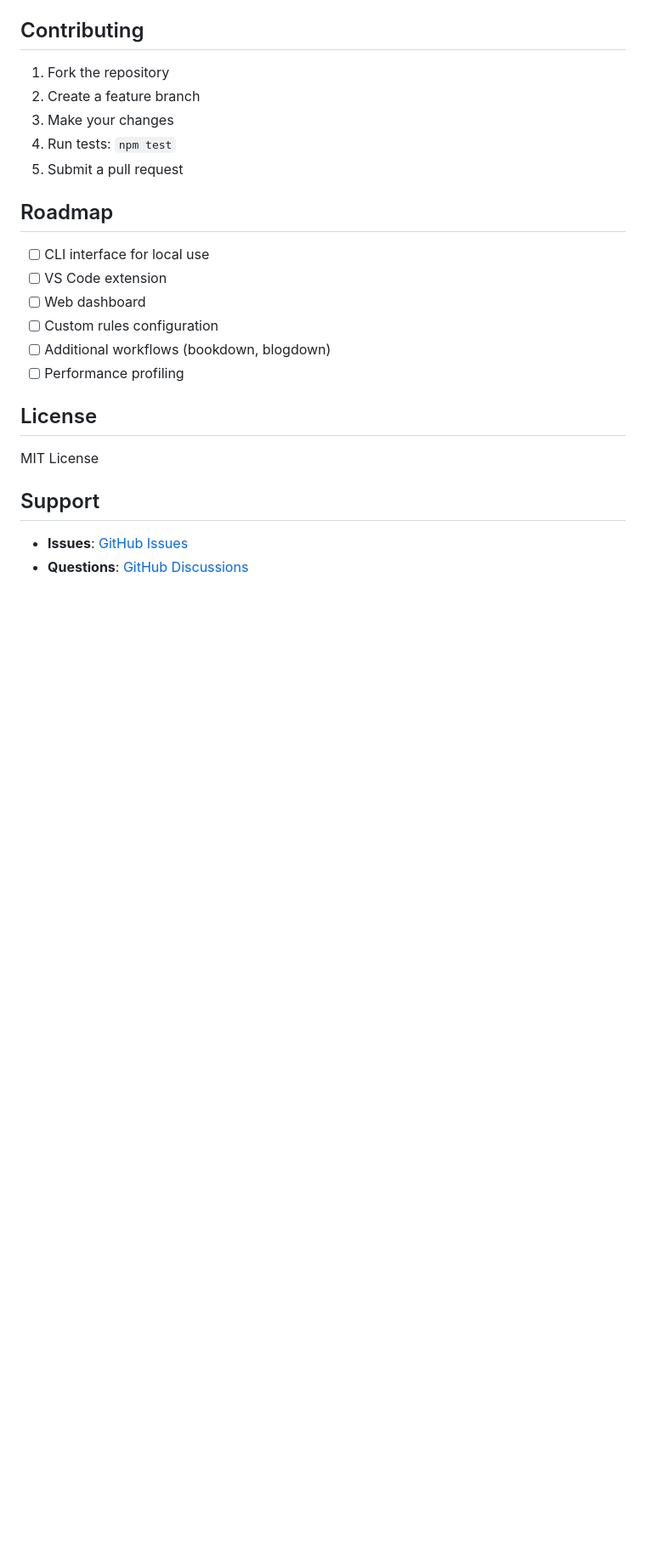
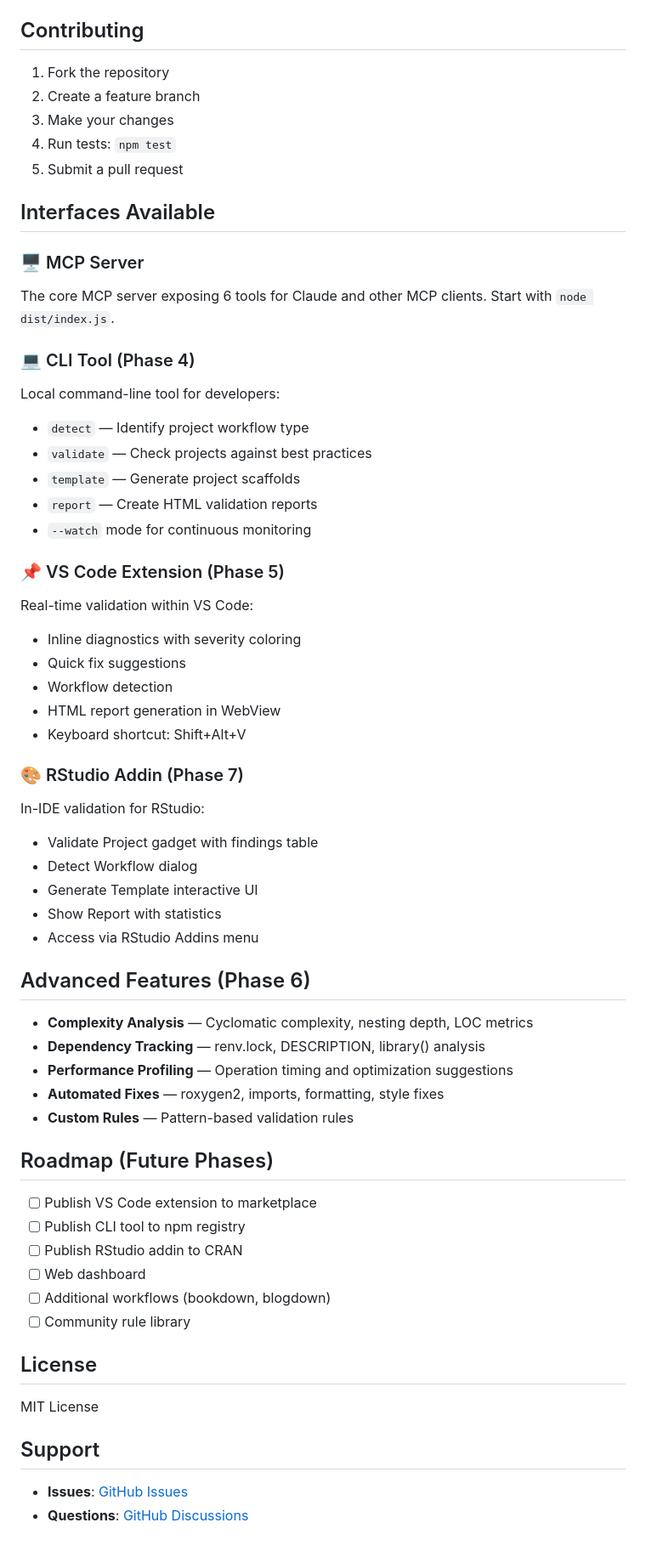
Before and after one commit to alexseymer/r-best-practice-mcp, a Markdown page: README.md, the part around one of its changes. Shown at 85% size. GitHub-like rendering; blank space fills up the shorter version.

```diff
--- a/README.md
+++ b/README.md
@@ -327,14 +349,51 @@ mcp_tool_call "detect_workflow" '{"path": "/path/to/project"}'
 4. Run tests: `npm test`
 5. Submit a pull request
 
-## Roadmap
+## Interfaces Available
 
-- [ ] CLI interface for local use
-- [ ] VS Code extension
+### 🖥️ MCP Server
+The core MCP server exposing 6 tools for Claude and other MCP clients. Start with `node dist/index.js`.
+
+### 💻 CLI Tool (Phase 4)
+Local command-line tool for developers:
+- `detect` — Identify project workflow type
+- `validate` — Check projects against best practices
+- `template` — Generate project scaffolds
+- `report` — Create HTML validation reports
+- `--watch` mode for continuous monitoring
+
+### 📌 VS Code Extension (Phase 5)
+Real-time validation within VS Code:
+- Inline diagnostics with severity coloring
+- Quick fix suggestions
+- Workflow detection
+- HTML report generation in WebView
+- Keyboard shortcut: Shift+Alt+V
+
+### 🎨 RStudio Addin (Phase 7)
+In-IDE validation for RStudio:
+- Validate Project gadget with findings table
+- Detect Workflow dialog
+- Generate Template interactive UI
+- Show Report with statistics
+- Access via RStudio Addins menu
+
+## Advanced Features (Phase 6)
+
+- **Complexity Analysis** — Cyclomatic complexity, nesting depth, LOC metrics
+- **Dependency Tracking** — renv.lock, DESCRIPTION, library() analysis
+- **Performance Profiling** — Operation timing and optimization suggestions
+- **Automated Fixes** — roxygen2, imports, formatting, style fixes
+- **Custom Rules** — Pattern-based validation rules
+
+## Roadmap (Future Phases)
+
+- [ ] Publish VS Code extension to marketplace
+- [ ] Publish CLI tool to npm registry
+- [ ] Publish RStudio addin to CRAN
 - [ ] Web dashboard
-- [ ] Custom rules configuration
 - [ ] Additional workflows (bookdown, blogdown)
-- [ ] Performance profiling
+- [ ] Community rule library
 
 ## License
 
```
Also changed, not shown: other parts of README.md (+43 -21 lines).
